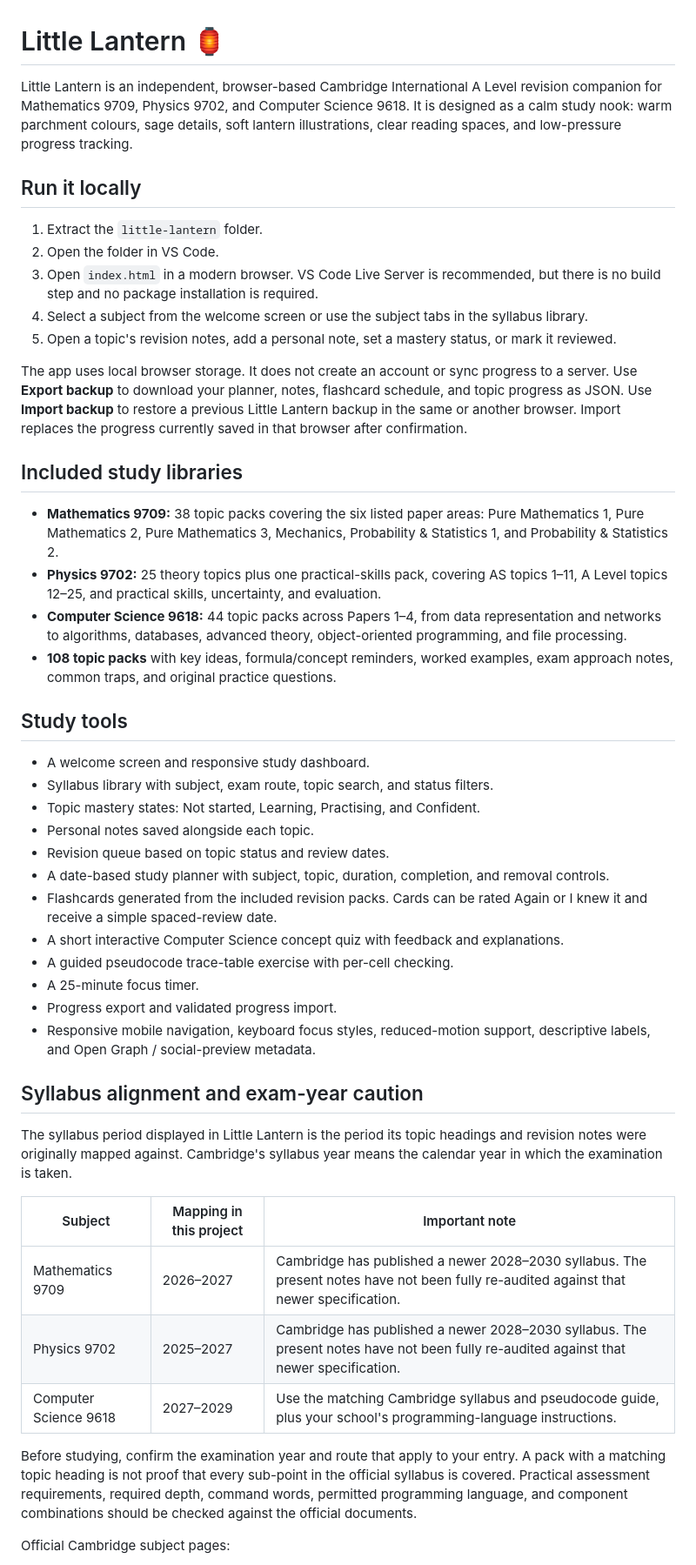
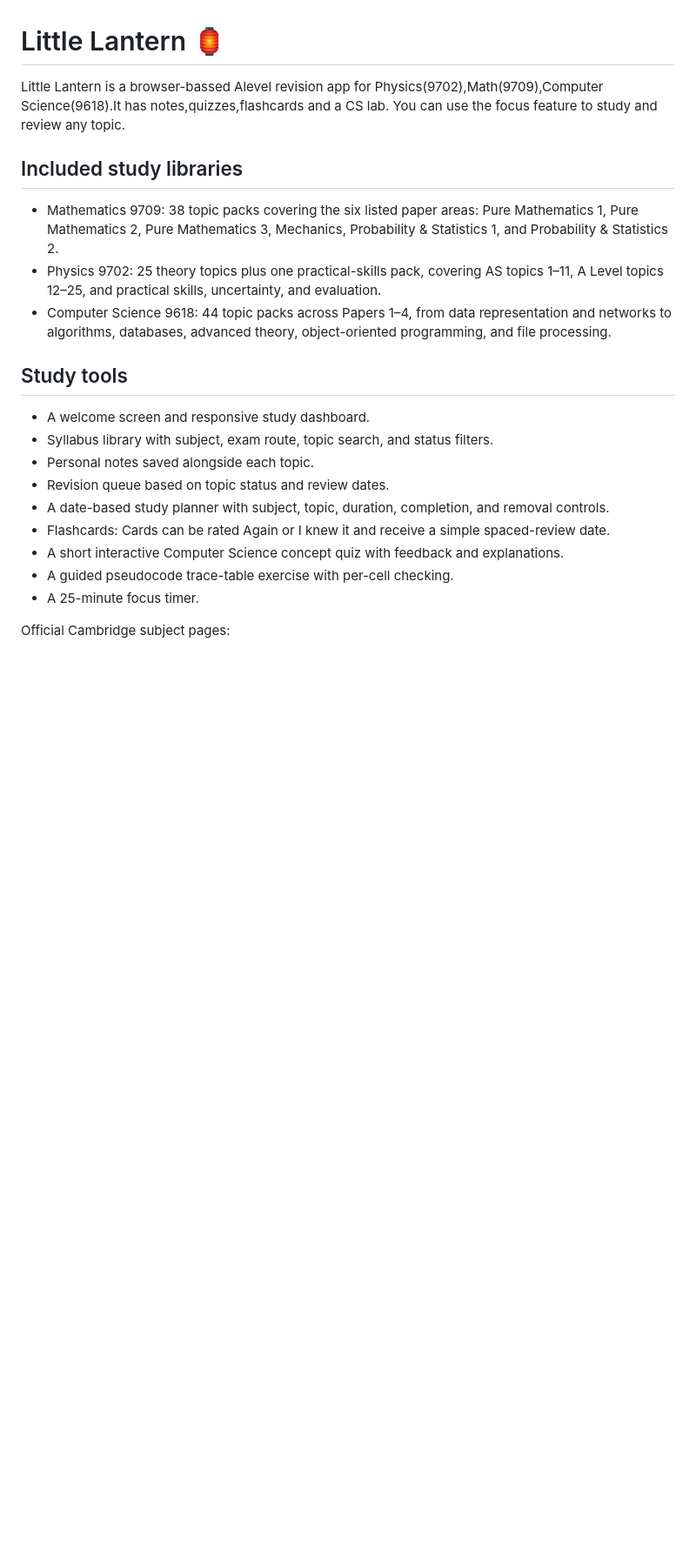
Before and after one commit to ashfriendash/littlelantern, a Markdown page: README.md, the part around one of its changes. Shown at 87% size. GitHub-like rendering; blank space fills up the shorter version.

Commit message:
Improve Little Lantern README

```diff
--- a/README.md
+++ b/README.md
@@ -1,50 +1,27 @@
 # Little Lantern 🏮
 
-Little Lantern is an independent, browser-based Cambridge International A Level revision companion for Mathematics 9709, Physics 9702, and Computer Science 9618. It is designed as a calm study nook: warm parchment colours, sage details, soft lantern illustrations, clear reading spaces, and low-pressure progress tracking.
-
-## Run it locally
-
-1. Extract the `little-lantern` folder.
-2. Open the folder in VS Code.
-3. Open `index.html` in a modern browser. VS Code Live Server is recommended, but there is no build step and no package installation is required.
-4. Select a subject from the welcome screen or use the subject tabs in the syllabus library.
-5. Open a topic's revision notes, add a personal note, set a mastery status, or mark it reviewed.
-
-The app uses local browser storage. It does not create an account or sync progress to a server. Use **Export backup** to download your planner, notes, flashcard schedule, and topic progress as JSON. Use **Import backup** to restore a previous Little Lantern backup in the same or another browser. Import replaces the progress currently saved in that browser after confirmation.
+Little Lantern is a browser-bassed Alevel revision app for Physics(9702),Math(9709),Computer Science(9618).It has notes,quizzes,flashcards and a CS lab. You can use the focus feature to study and review any topic.
 
 ## Included study libraries
 
-- **Mathematics 9709:** 38 topic packs covering the six listed paper areas: Pure Mathematics 1, Pure Mathematics 2, Pure Mathematics 3, Mechanics, Probability & Statistics 1, and Probability & Statistics 2.
-- **Physics 9702:** 25 theory topics plus one practical-skills pack, covering AS topics 1–11, A Level topics 12–25, and practical skills, uncertainty, and evaluation.
-- **Computer Science 9618:** 44 topic packs across Papers 1–4, from data representation and networks to algorithms, databases, advanced theory, object-oriented programming, and file processing.
-- **108 topic packs** with key ideas, formula/concept reminders, worked examples, exam approach notes, common traps, and original practice questions.
+- Mathematics 9709: 38 topic packs covering the six listed paper areas: Pure Mathematics 1, Pure Mathematics 2, Pure Mathematics 3, Mechanics, Probability & Statistics 1, and Probability & Statistics 2.
+- Physics 9702: 25 theory topics plus one practical-skills pack, covering AS topics 1–11, A Level topics 12–25, and practical skills, uncertainty, and evaluation.
+- Computer Science 9618: 44 topic packs across Papers 1–4, from data representation and networks to algorithms, databases, advanced theory, object-oriented programming, and file processing.
+
 
 ## Study tools
 
 - A welcome screen and responsive study dashboard.
 - Syllabus library with subject, exam route, topic search, and status filters.
-- Topic mastery states: Not started, Learning, Practising, and Confident.
 - Personal notes saved alongside each topic.
 - Revision queue based on topic status and review dates.
 - A date-based study planner with subject, topic, duration, completion, and removal controls.
-- Flashcards generated from the included revision packs. Cards can be rated Again or I knew it and receive a simple spaced-review date.
+- Flashcards: Cards can be rated Again or I knew it and receive a simple spaced-review date.
 - A short interactive Computer Science concept quiz with feedback and explanations.
 - A guided pseudocode trace-table exercise with per-cell checking.
 - A 25-minute focus timer.
-- Progress export and validated progress import.
-- Responsive mobile navigation, keyboard focus styles, reduced-motion support, descriptive labels, and Open Graph / social-preview metadata.
 
-## Syllabus alignment and exam-year caution
 
-The syllabus period displayed in Little Lantern is the period its topic headings and revision notes were originally mapped against. Cambridge's syllabus year means the calendar year in which the examination is taken.
-
-| Subject | Mapping in this project | Important note |
-|---|---|---|
-| Mathematics 9709 | 2026–2027 | Cambridge has published a newer 2028–2030 syllabus. The present notes have not been fully re-audited against that newer specification. |
-| Physics 9702 | 2025–2027 | Cambridge has published a newer 2028–2030 syllabus. The present notes have not been fully re-audited against that newer specification. |
-| Computer Science 9618 | 2027–2029 | Use the matching Cambridge syllabus and pseudocode guide, plus your school's programming-language instructions. |
-
-Before studying, confirm the examination year and route that apply to your entry. A pack with a matching topic heading is not proof that every sub-point in the official syllabus is covered. Practical assessment requirements, required depth, command words, permitted programming language, and component combinations should be checked against the official documents.
 
 Official Cambridge subject pages:
 
```
Also changed, not shown: other parts of README.md (+0 -10 lines).
